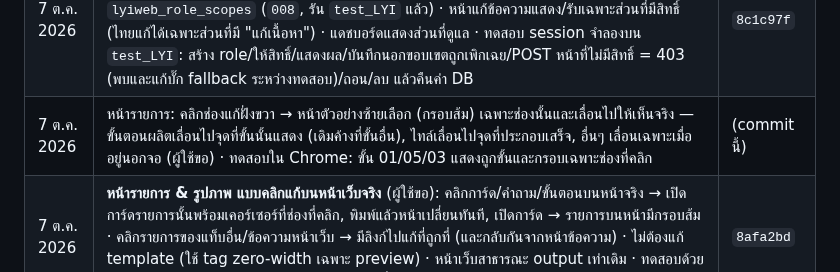
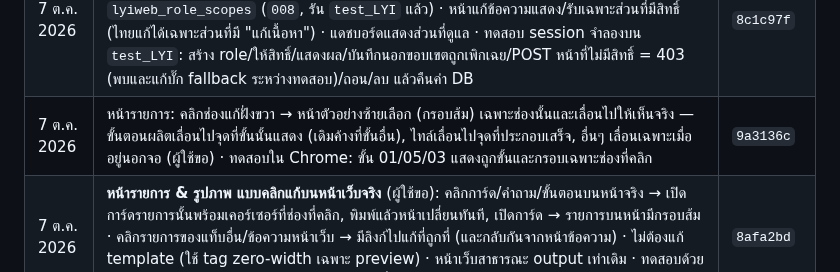
Before and after one commit to topaotop/lyindustries-new, a Markdown page: PROJECT_STATUS.md, the part around the change. GitHub-like rendering.

Commit message:
PROJECT_STATUS: record commit hash
Co-Authored-By: Claude Opus 5.5 <noreply@anthropic.com>

```diff
--- a/PROJECT_STATUS.md
+++ b/PROJECT_STATUS.md
@@ -44,7 +44,7 @@
 | 7 ต.ค. 2026 | จัดรูปเป็นหมวดใน `assets/img/`: brand / applications / products / process / rnd / colorlab (ย้าย `app-*`, `prod-*` จาก `assets/` เข้ามาด้วย, ชื่อไฟล์เดิม) · แก้ path ในโค้ด 9 ไฟล์ + `007_lyiweb_image_folders.sql` (รัน `test_LYI` แล้ว) · ตรวจ: รูปทุก URL ทั้ง 4 หน้า + หน้า login หลังบ้านโหลดได้ 39/39 | `9b960ed` |
 | 7 ต.ค. 2026 | `LYI`: `006` (ขั้นตอนผลิต) และ `007` (path หลังจัดโฟลเดอร์) มีผลแล้ว — ตรวจ: ไม่เหลือ path เก่า, ไทล์ 7 / สินค้า 6 / ขั้นตอนผลิต 5 รูปชี้ `assets/img/…`, `lyiweb_items` ตรงกับ `test_LYI` ทุกแถว | — |
 | 7 ต.ค. 2026 | **หลังบ้าน: ผู้ใช้ & สิทธิ์ + บทบาท (Role)** — `users.php` ค้นหาผู้ใช้จาก sysmnuser แล้วให้/ถอน role, `roles.php` สร้าง/แก้/ลบ role พร้อม**ขอบเขตรายหน้า/รายส่วน** (ผู้ใช้เลือกแบบ ข.) ตาราง `lyiweb_role_scopes` (`008`, รัน `test_LYI` แล้ว) · หน้าแก้ข้อความแสดง/รับเฉพาะส่วนที่มีสิทธิ์ (ไทยแก้ได้เฉพาะส่วนที่มี "แก้เนื้อหา") · แดชบอร์ดแสดงส่วนที่ดูแล · ทดสอบ session จำลองบน `test_LYI`: สร้าง role/ให้สิทธิ์/แสดงผล/บันทึกนอกขอบเขตถูกเพิกเฉย/POST หน้าที่ไม่มีสิทธิ์ = 403 (พบและแก้บั๊ก fallback ระหว่างทดสอบ)/ถอน/ลบ แล้วคืนค่า DB | `8c1c97f` |
-| 7 ต.ค. 2026 | หน้ารายการ: คลิกช่องแก้ฝั่งขวา → หน้าตัวอย่างซ้ายเลือก (กรอบส้ม) เฉพาะช่องนั้นและเลื่อนไปให้เห็นจริง — ขั้นตอนผลิตเลื่อนไปจุดที่ขั้นนั้นแสดง (เดิมค้างที่ขั้นอื่น), ไทล์เลื่อนไปจุดที่ประกอบเสร็จ, อื่นๆ เลื่อนเฉพาะเมื่ออยู่นอกจอ (ผู้ใช้ขอ) · ทดสอบใน Chrome: ขั้น 01/05/03 แสดงถูกขั้นและกรอบเฉพาะช่องที่คลิก | (commit นี้) |
+| 7 ต.ค. 2026 | หน้ารายการ: คลิกช่องแก้ฝั่งขวา → หน้าตัวอย่างซ้ายเลือก (กรอบส้ม) เฉพาะช่องนั้นและเลื่อนไปให้เห็นจริง — ขั้นตอนผลิตเลื่อนไปจุดที่ขั้นนั้นแสดง (เดิมค้างที่ขั้นอื่น), ไทล์เลื่อนไปจุดที่ประกอบเสร็จ, อื่นๆ เลื่อนเฉพาะเมื่ออยู่นอกจอ (ผู้ใช้ขอ) · ทดสอบใน Chrome: ขั้น 01/05/03 แสดงถูกขั้นและกรอบเฉพาะช่องที่คลิก | `9a3136c` |
 | 7 ต.ค. 2026 | **หน้ารายการ & รูปภาพ แบบคลิกแก้บนหน้าเว็บจริง** (ผู้ใช้ขอ): คลิกการ์ด/คำถาม/ขั้นตอนบนหน้าจริง → เปิดการ์ดรายการนั้นพร้อมเคอร์เซอร์ที่ช่องที่คลิก, พิมพ์แล้วหน้าเปลี่ยนทันที, เปิดการ์ด → รายการบนหน้ามีกรอบส้ม · คลิกรายการของแท็บอื่น/ข้อความหน้าเว็บ → มีลิงก์ไปแก้ที่ถูกที่ (และกลับกันจากหน้าข้อความ) · ไม่ต้องแก้ template (ใช้ tag zero-width เฉพาะ preview) · หน้าเว็บสาธารณะ output เท่าเดิม · ทดสอบด้วย Chrome จริง + บันทึกไม่แก้ทั้ง 7 list = ไม่เปลี่ยน | `8afa2bd` |
 | 7 ต.ค. 2026 | **หน้าแก้ข้อความแบบ "คลิกแก้บนหน้าเว็บจริง"** (ผู้ใช้: หน้านี้ดูยาก — เลือกแบบคลิกบนหน้าจริง): ซ้าย = หน้าเว็บจริงย่อให้พอดี คลิกข้อความไหนก็เปิดช่องแก้ของข้อความนั้น พิมพ์แล้วเห็นผลทันที · ขวา = ช่องไทย/อังกฤษ ป้ายบอกชนิด (หัวข้อหลัก/หัวข้อ/ปุ่ม/ป้ายเล็ก …) แทนเลข 01, 02 · SEO เปลี่ยนชื่อเป็น "หน้านี้บน Google" + ตัวอย่างผลค้นหา · คลิกการ์ด/รายการ → บอกว่าแก้ที่เมนูไหน · สลับเป็น "รายการ" แบบเดิมได้, มือถือใช้แบบรายการ · หน้าเว็บสาธารณะ output เท่าเดิม (8.4/8.2) · ทดสอบด้วย Chrome จริง (DevTools protocol): คลิก → เปิดช่อง/เลือกส่วน/กรอบส้ม/พิมพ์สด/ไม่เลื่อนหน้าหลังบ้าน, บันทึกไม่แก้ทั้ง 5 แท็บ = ไม่เปลี่ยน, บันทึกจริงแล้วคืนค่า · เก็บกวาด updated_at/by ที่การทดสอบก่อนหน้าทิ้งไว้ 8 แถว | `fd8abd4` |
 | 7 ต.ค. 2026 | หน้ารายการ & รูปภาพ: ให้คนที่ไม่ได้สร้างระบบเข้าใจ (ผู้ใช้หา "marquee" ไม่เจอ) — เปลี่ยนชื่อแท็บเป็นภาษาคน (เช่น "แถบคำเลื่อนใต้ภาพหลัก", "ปุ่มสี Pantone") + การ์ด "อยู่ตรงไหนบนหน้าเว็บ" มีภาพตัดจากหน้าจริง (กรอบส้มชี้จุดที่อยู่ในส่วนย่อย) + คำอธิบาย + ปุ่มเปิดหน้าเว็บจริง · ภาพ 7 ไฟล์ WebP รวม ~146KB | `87f4be5` |
```
